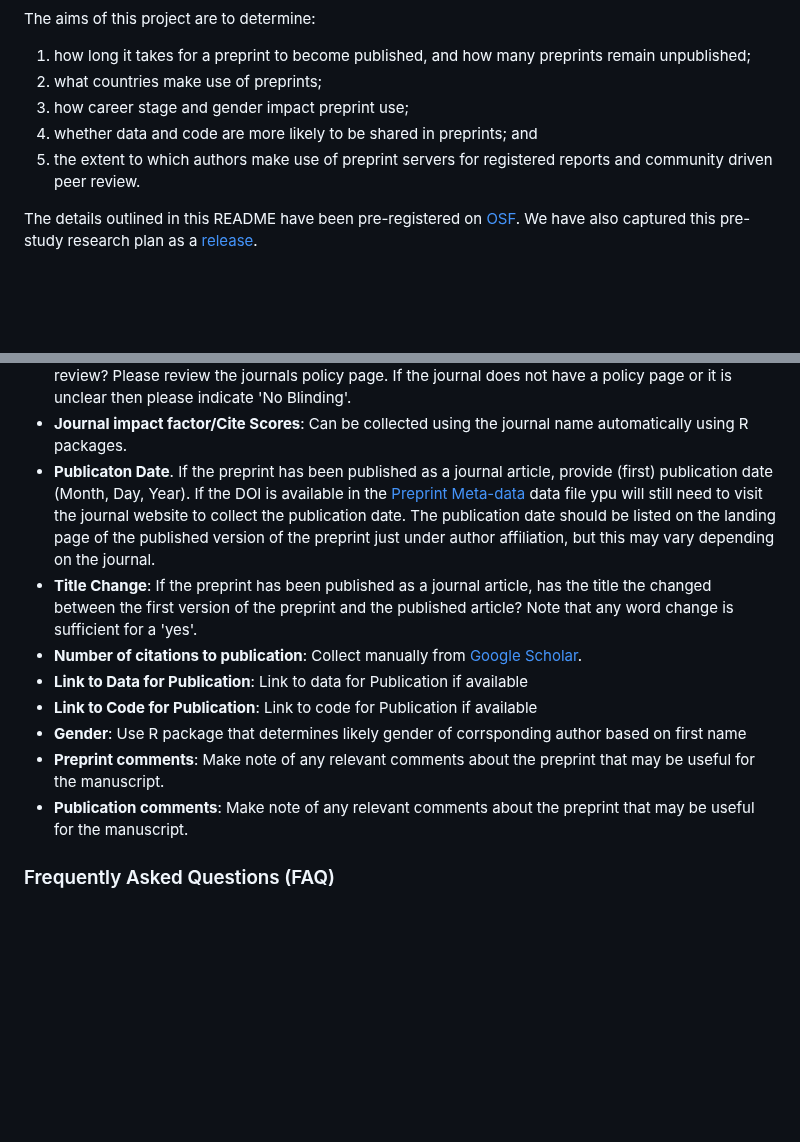
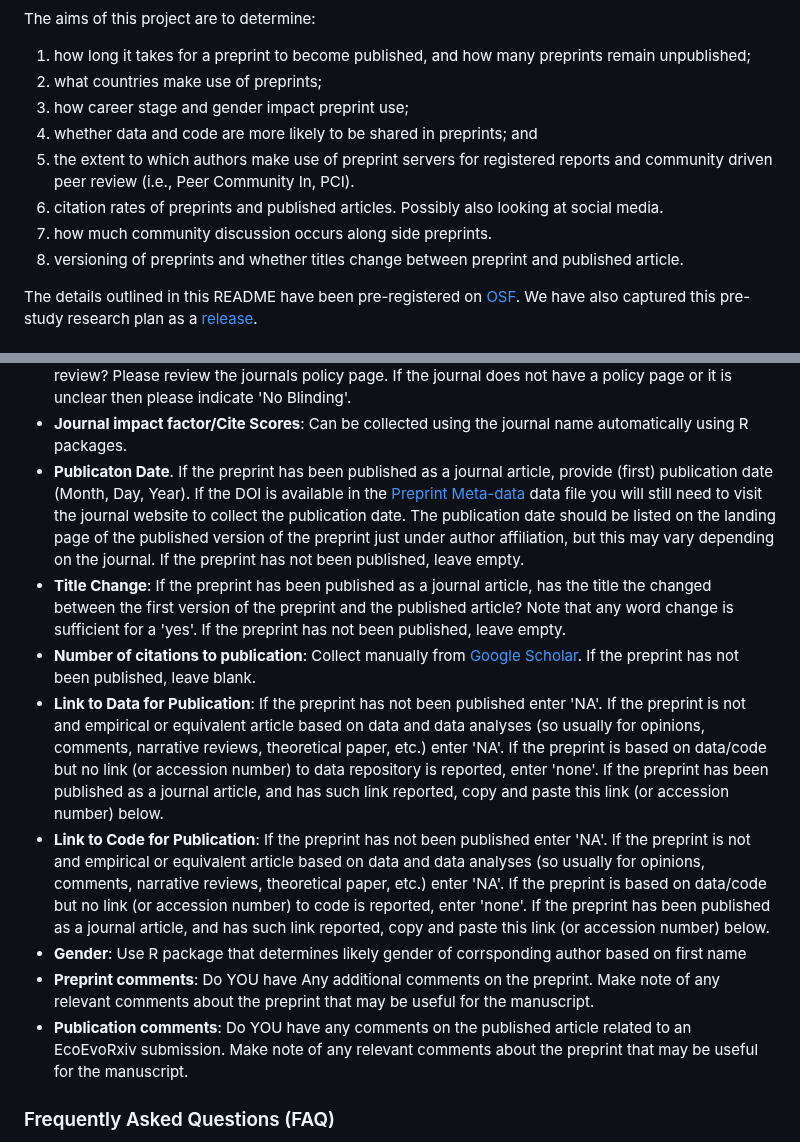
Before and after one commit to daniel1noble/ecoevo_1000, a Markdown page: README.md, 2 parts joined by grey strips. GitHub-like rendering; blank space fills up the shorter version.

```diff
--- a/README.md
+++ b/README.md
@@ -7,7 +7,10 @@ The aims of this project are to determine:
 2) what countries make use of preprints;
 3) how career stage and gender impact preprint use;
 4) whether data and code are more likely to be shared in preprints; and
-5) the extent to which authors make use of preprint servers for registered reports and community driven peer review.
+5) the extent to which authors make use of preprint servers for registered reports and community driven peer review (i.e., Peer Community In, PCI).
+6) citation rates of preprints and published articles. Possibly also looking at social media.
+7) how much community discussion occurs along side preprints.
+8) versioning of preprints and whether titles change between preprint and published article.
 
 The details outlined in this README have been pre-registered on [OSF](https://doi.org/10.17605/OSF.IO/D7ZWS). We have also captured this pre-study research plan as a [release](https://github.com/daniel1noble/ecoevo_1000/releases/tag/v1.0).
 
@@ -102,13 +106,13 @@ Data for individual preprints will be collected using our [Google Form](https://
 - **Double-blind Peer review**: Does the published journal have a policy of double blind or blind peer review? Please review the journals policy page. If the journal does not have a policy page or it is unclear then please indicate 'No Blinding'.
 - **Journal impact factor/Cite Scores**: Can be collected using the journal name automatically using R packages.
-- **Publicaton Date**. If the preprint has been published as a journal article, provide (first) publication date (Month, Day, Year). If the DOI is available in the [Preprint Meta-data](https://docs.google.com/spreadsheets/d/1UEAUZWpOm7C1kKoVoYy-u_D6cbHoF--EGxoY0Gl0qHw/edit#gid=836736319) data file ypu will still need to visit the journal website to collect the publication date. The publication date should be listed on the landing page of the published version of the preprint just under author affiliation, but this may vary depending on the journal.
-- **Title Change**: If the preprint has been published as a journal article, has the title the changed between the first version of the preprint and the published article? Note that any word change is sufficient for a 'yes'.
-- **Number of citations to publication**: Collect manually from [Google Scholar](https://scholar.google.com.au).
-- **Link to Data for Publication**: Link to data for Publication if available
-- **Link to Code for Publication**: Link to code for Publication if available
+- **Publicaton Date**. If the preprint has been published as a journal article, provide (first) publication date (Month, Day, Year). If the DOI is available in the [Preprint Meta-data](https://docs.google.com/spreadsheets/d/1UEAUZWpOm7C1kKoVoYy-u_D6cbHoF--EGxoY0Gl0qHw/edit#gid=836736319) data file you will still need to visit the journal website to collect the publication date. The publication date should be listed on the landing page of the published version of the preprint just under author affiliation, but this may vary depending on the journal. If the preprint has not been published, leave empty.
+- **Title Change**: If the preprint has been published as a journal article, has the title the changed between the first version of the preprint and the published article? Note that any word change is sufficient for a 'yes'. If the preprint has not been published, leave empty.
+- **Number of citations to publication**: Collect manually from [Google Scholar](https://scholar.google.com.au). If the preprint has not been published, leave blank.
+- **Link to Data for Publication**: If the preprint has not been published enter 'NA'. If the preprint is not and empirical or equivalent article based on data and data analyses (so usually for opinions, comments, narrative reviews, theoretical paper, etc.) enter 'NA'. If the preprint is based on data/code but no link (or accession number) to data repository is reported, enter 'none'. If the preprint has been published as a journal article, and has such link reported, copy and paste this link (or accession number) below.
+- **Link to Code for Publication**: If the preprint has not been published enter 'NA'. If the preprint is not and empirical or equivalent article based on data and data analyses (so usually for opinions, comments, narrative reviews, theoretical paper, etc.) enter 'NA'.  If the preprint is based on data/code but no link (or accession number) to code is reported, enter 'none'. If the preprint has been published as a journal article, and has such link reported, copy and paste this link (or accession number) below.
 - **Gender**: Use R package that determines likely gender of corrsponding author based on first name
-- **Preprint comments**: Make note of any relevant comments about the preprint that may be useful for the manuscript.
-- **Publication comments**: Make note of any relevant comments about the preprint that may be useful for the manuscript.
+- **Preprint comments**: Do YOU have Any additional comments on the preprint. Make note of any relevant comments about the preprint that may be useful for the manuscript.
+- **Publication comments**: Do YOU have any comments on the published article related to an EcoEvoRxiv submission. Make note of any relevant comments about the preprint that may be useful for the manuscript.
 
 ### Frequently Asked Questions (FAQ)
 
```
Also changed, not shown: other parts of README.md (+12 -11 lines).
